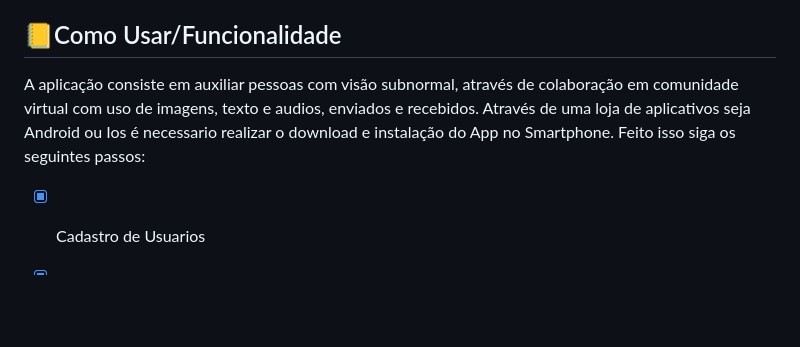
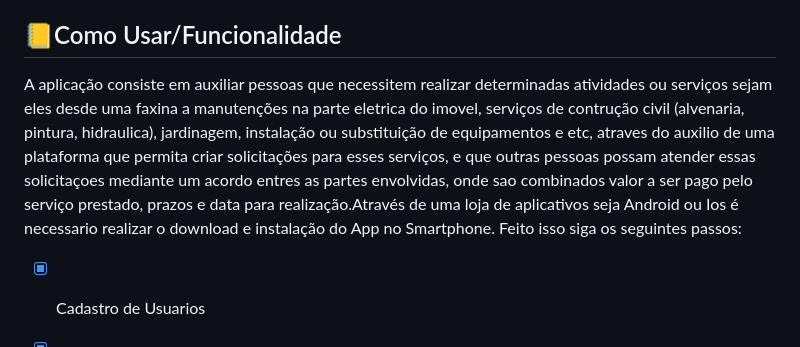
Before and after one commit to dhermys/projetoIntegradorAnalisesDeSolucoesIntegradasParaOrganizacoes, a Markdown page: README.md, the part around one of its changes. GitHub-like rendering; blank space fills up the shorter version.

```diff
--- a/README.md
+++ b/README.md
@@ -99,7 +100,7 @@ Após clonar o repositório e configurar o ambiente, execute o UWAMP. Verifique
 
 ## 📒Como Usar/Funcionalidade
 
-A aplicação consiste em auxiliar pessoas com visão subnormal, através de colaboração em comunidade virtual com uso de imagens, texto e audios, enviados e recebidos. Através de uma loja de aplicativos seja Android ou Ios é necessario realizar o download e instalação do App no Smartphone. Feito isso siga os seguintes passos:
+A aplicação consiste em auxiliar pessoas que necessitem realizar determinadas atividades ou serviços sejam eles desde uma faxina a manutenções na parte eletrica do imovel, serviços de contrução civil (alvenaria, pintura, hidraulica), jardinagem, instalação ou substituição de equipamentos e etc,  atraves do auxilio de uma plataforma que permita criar solicitações para esses serviços, e que outras pessoas possam atender essas solicitaçoes mediante um acordo entres as partes envolvidas, onde sao combinados valor a ser pago pelo serviço prestado, prazos e data para realização.Através de uma loja de aplicativos seja Android ou Ios é necessario realizar o download e instalação do App no Smartphone. Feito isso siga os seguintes passos:
 
 
 - [x] Cadastro de Usuarios
```
Also changed, not shown: other parts of README.md (+10 -9 lines).
